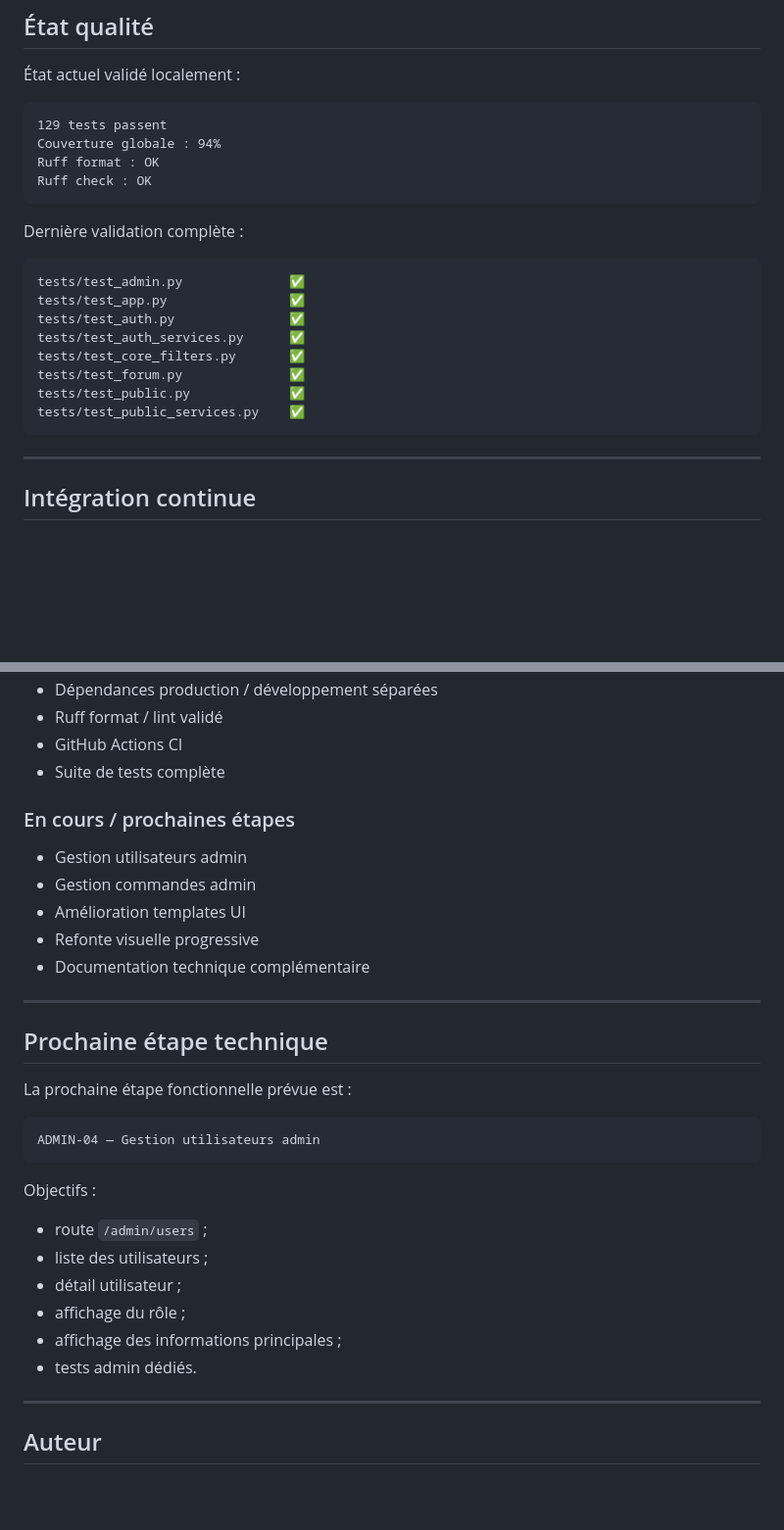
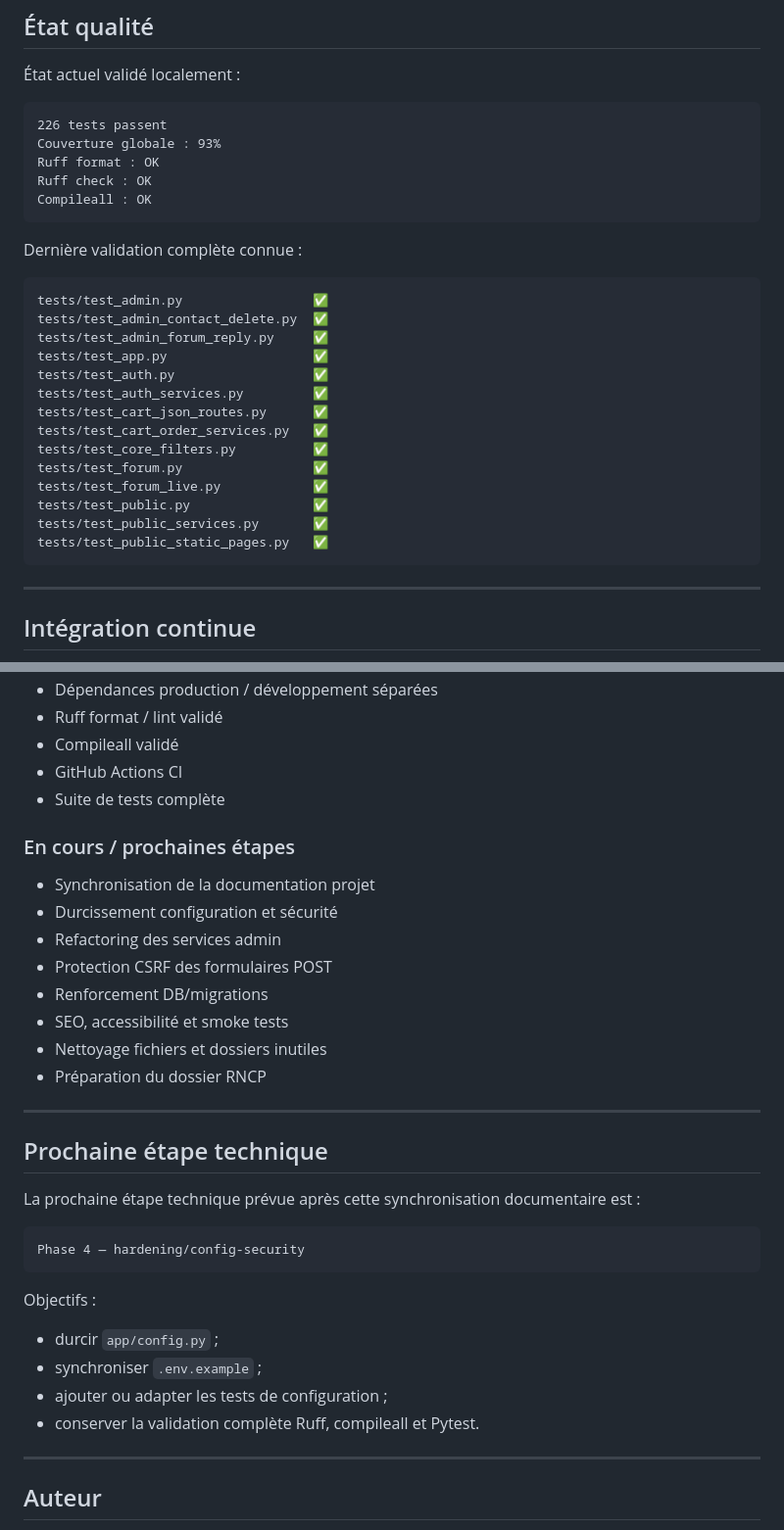
Before and after one commit to Matomina/flask-manga-book-V2, a Markdown page: README.md, 2 parts joined by grey strips. Shown at 98% size. Rendered like a GitHub page; blank space fills up the shorter version.

````diff
--- a/README.md
+++ b/README.md
@@ -347,23 +379,30 @@ python -m ruff check . --fix
 État actuel validé localement :
 
 ```text
-129 tests passent
-Couverture globale : 94%
+226 tests passent
+Couverture globale : 93%
 Ruff format : OK
 Ruff check : OK
+Compileall : OK
 ```
 
-Dernière validation complète :
+Dernière validation complète connue :
 
 ```text
-tests/test_admin.py              ✅
-tests/test_app.py                ✅
-tests/test_auth.py               ✅
-tests/test_auth_services.py      ✅
-tests/test_core_filters.py       ✅
-tests/test_forum.py              ✅
-tests/test_public.py             ✅
-tests/test_public_services.py    ✅
+tests/test_admin.py                 ✅
+tests/test_admin_contact_delete.py  ✅
+tests/test_admin_forum_reply.py     ✅
+tests/test_app.py                   ✅
+tests/test_auth.py                  ✅
+tests/test_auth_services.py         ✅
+tests/test_cart_json_routes.py      ✅
+tests/test_cart_order_services.py   ✅
+tests/test_core_filters.py          ✅
+tests/test_forum.py                 ✅
+tests/test_forum_live.py            ✅
+tests/test_public.py                ✅
+tests/test_public_services.py       ✅
+tests/test_public_static_pages.py   ✅
 ```
 
 ---
@@ -481,34 +553,36 @@ Le projet applique plusieurs bonnes pratiques :
 - Dépendances production / développement séparées
 - Ruff format / lint validé
+- Compileall validé
 - GitHub Actions CI
 - Suite de tests complète
 
 ### En cours / prochaines étapes
 
-- Gestion utilisateurs admin
-- Gestion commandes admin
-- Amélioration templates UI
-- Refonte visuelle progressive
-- Documentation technique complémentaire
+- Synchronisation de la documentation projet
+- Durcissement configuration et sécurité
+- Refactoring des services admin
+- Protection CSRF des formulaires POST
+- Renforcement DB/migrations
+- SEO, accessibilité et smoke tests
+- Nettoyage fichiers et dossiers inutiles
+- Préparation du dossier RNCP
 
 ---
 
 ## Prochaine étape technique
 
-La prochaine étape fonctionnelle prévue est :
+La prochaine étape technique prévue après cette synchronisation documentaire est :
 
 ```text
-ADMIN-04 — Gestion utilisateurs admin
+Phase 4 — hardening/config-security
 ```
 
 Objectifs :
 
-- route `/admin/users` ;
-- liste des utilisateurs ;
-- détail utilisateur ;
-- affichage du rôle ;
-- affichage des informations principales ;
-- tests admin dédiés.
+- durcir `app/config.py` ;
+- synchroniser `.env.example` ;
+- ajouter ou adapter les tests de configuration ;
+- conserver la validation complète Ruff, compileall et Pytest.
 
 ---
 
````
Also changed, not shown: other parts of README.md (+98 -33 lines).
